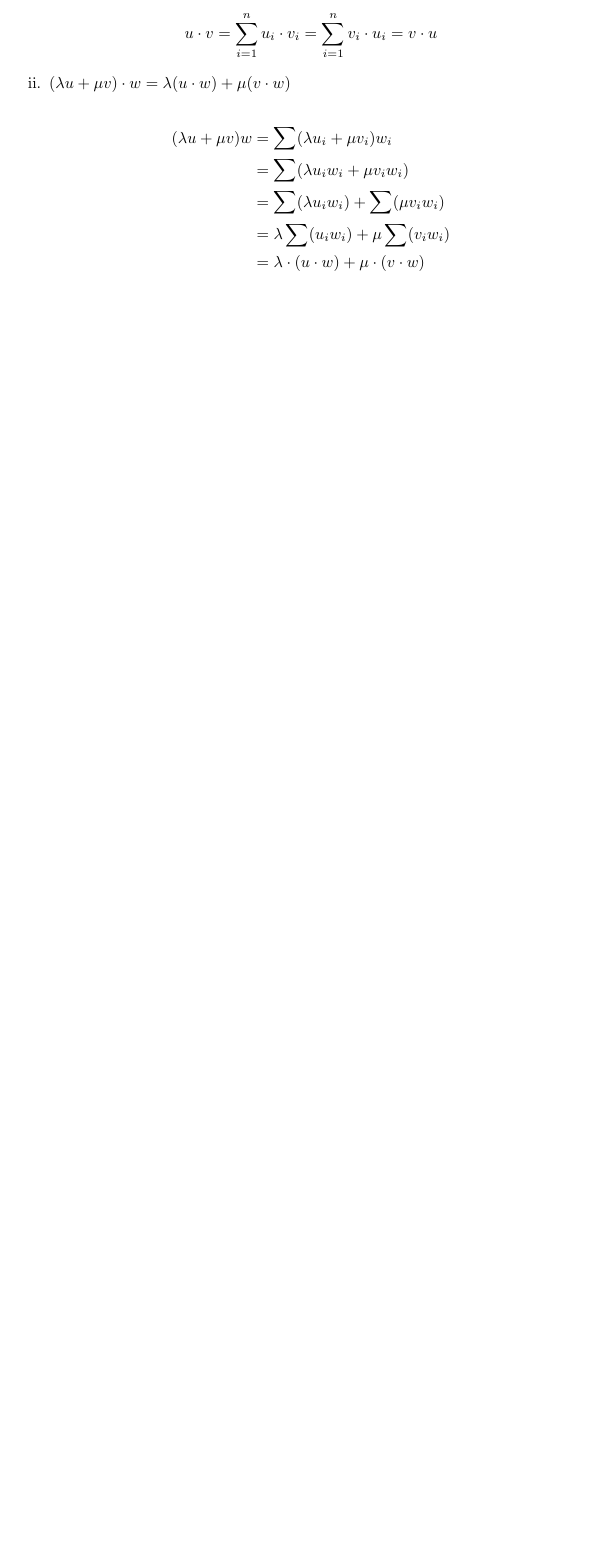
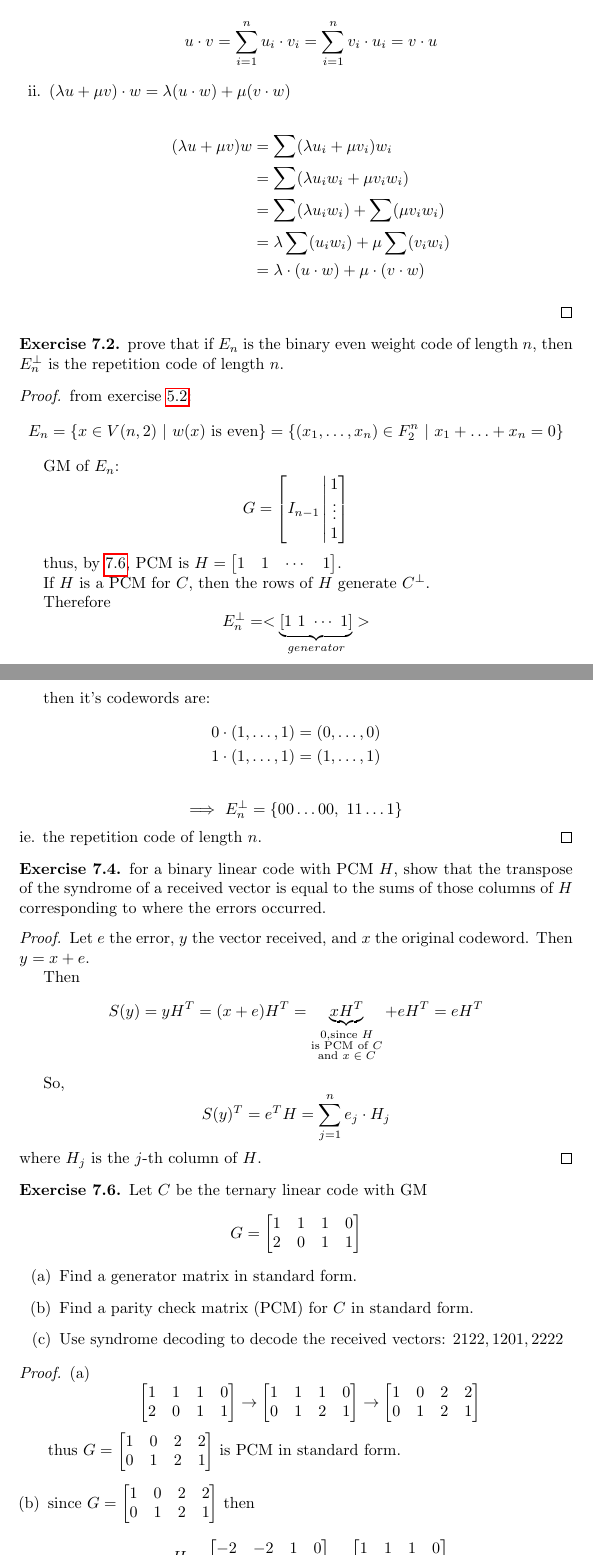
Before and after one commit to arnaucube/math, a LaTeX paper (algebraic-coding-theory-notes.tex): part of page 16 of 16 before the commit and two parts of pages 16 and 17 of 19 after it, the two joined at a grey line, cut so that both start at the same text, the shorter picture padded with empty space. Compiled offline with pdfLaTeX.

Commit message:
algebraic-coding-th: port exercises Hill's chapter 7 (#14)

```diff
--- a/algebraic-coding-theory-notes.tex
+++ b/algebraic-coding-theory-notes.tex
@@ -853,3 +854,110 @@ Divide the array into a top part and a bottom part; top: cosets whose leaders ha
   \end{enumerate}
 \end{proof}
 
+\begin{ex}{7.2}
+  prove that if $E_n$ is the binary even weight code of length $n$, then
+  $E_n^\perp$ is the repetition code of length $n$.
+\end{ex}
+\begin{proof}
+  from exercise \ref{ex.5.2}:
+  $$E_n = \{ x \in V(n,2) ~|~ w(x) ~\text{is even} \} = \{ (x_1, \ldots, x_n) \in F_2^n ~|~ x_1 + \ldots + x_n = 0 \}$$
+
+  GM of $E_n$:
+  $$G = \left[ I_{n-1} \,\middle|\,
+  \begin{matrix}
+    1 \\ \vdots \\ 1
+  \end{matrix}
+  \right]$$
+
+  thus, by \ref{7.6}, PCM is $H=\begin{bmatrix}1&1&\cdots&1\end{bmatrix}$.
+
+  If $H$ is a PCM for $C$, then the rows of $H$ generate $C^\perp$.
+
+  Therefore
+  $$E_n^\perp = <\underbrace{[1~1~\cdots~1]}_{generator}>$$
+
+  then it's codewords are:
+  \begin{align*}
+    0 \cdot (1, \ldots, 1) &= (0, \ldots, 0)\\
+    1 \cdot (1, \ldots, 1) &= (1, \ldots, 1)
+  \end{align*}
+
+  $$\Longrightarrow~ E_n^\perp = \{00\ldots 00,~ 11 \ldots 1 \}$$
+  ie. the repetition code of length $n$.
+\end{proof}
+
+\begin{ex}{7.4}
+  for a binary linear code with PCM $H$, show that the transpose of the syndrome of a received vector is equal to the sums of those columns of $H$ corresponding to where the errors occurred.
+\end{ex}
+\begin{proof}
+  Let $e$ the error, $y$ the vector received, and $x$ the original codeword. Then $y=x+e$.
+
+  Then
+  $$S(y) = y H^T = (x+e)H^T = \underbrace{xH^T}_{\substack{0, \text{since $H$}\\ \text{is PCM of $C$}\\ \text{and $x\in C$}}} + eH^T = e H^T$$
+
+  So,
+  $$S(y)^T = e^T H = \sum_{j=1}^n e_j \cdot H_j$$
+  where $H_j$ is the $j$-th column of $H$.
+\end{proof}
+
+
+\begin{ex}{7.6}
+
+  Let $C$ be the ternary linear code with GM
+  $$G = \begin{bmatrix}
+    1 & 1 & 1 & 0 \\
+    2 & 0 & 1 & 1
+  \end{bmatrix}$$
+
+  \begin{enumerate}
+    \item[(a)] Find a generator matrix in standard form.
+    \item[(b)] Find a parity check matrix (PCM) for $C$ in standard form.
+    \item[(c)] Use syndrome decoding to decode the received vectors:
+      $2122, 1201, 2222$
+  \end{enumerate}
+\end{ex}
+\begin{proof}
+  \begin{enumerate}[(a)]
+    \item
+      $$
+      \begin{bmatrix}
+        1 & 1 & 1 & 0 \\
+        2 & 0 & 1 & 1
+      \end{bmatrix}
+      \rightarrow
+      \begin{bmatrix}
+        1 & 1 & 1 & 0 \\
+        0 & 1 & 2 & 1
+      \end{bmatrix}
+      \rightarrow
+      \begin{bmatrix}
+        1 & 0 & 2 & 2 \\
+        0 & 1 & 2 & 1
+      \end{bmatrix}
+      $$
+      thus $
+      G=\begin{bmatrix}
+        1 & 0 & 2 & 2 \\
+        0 & 1 & 2 & 1
+      \end{bmatrix}
+      $ is PCM in standard form.
+
+    \item
+      since $
+      G=\begin{bmatrix}
+        1 & 0 & 2 & 2 \\
+        0 & 1 & 2 & 1
+      \end{bmatrix}
+      $
+      then
+      $$
+      H =
+      \begin{bmatrix}
+        -2 & -2 & 1 & 0 \\
+        -2 & -1 & 0 & 1
+      \end{bmatrix}
+      =
+      \begin{bmatrix}
+        1 & 1 & 1 & 0 \\
+        1 & 2 & 0 & 1
+      \end{bmatrix}
```
Also changed, not shown: algebraic-coding-theory-notes.bib (+1 -1 lines), algebraic-coding-theory-notes.pdf, algebraic-coding-theory-notes.tex (85 more changed lines).
